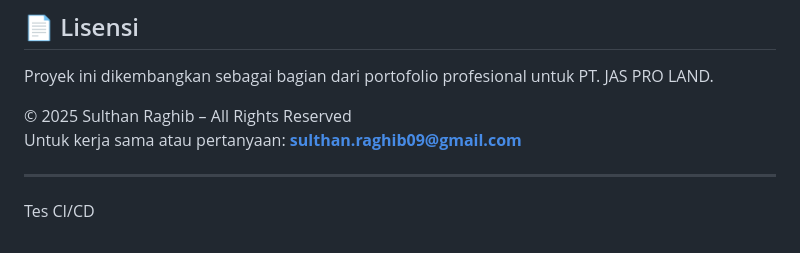
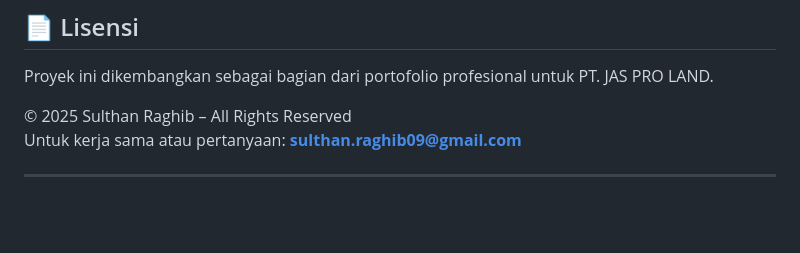
Before and after one commit to SulthanRaghib/pro-land, a Markdown page: README.md, the part around the change. GitHub-like rendering; blank space fills up the shorter version.

Commit message:
fix: Remove CI/CD test section from README

```diff
--- a/README.md
+++ b/README.md
@@ -138,5 +138,3 @@ Proyek ini dikembangkan sebagai bagian dari portofolio profesional untuk PT. JAS
 Untuk kerja sama atau pertanyaan: **sulthan.raghib09@gmail.com**
 
 ---
-
-Tes CI/CD
```
